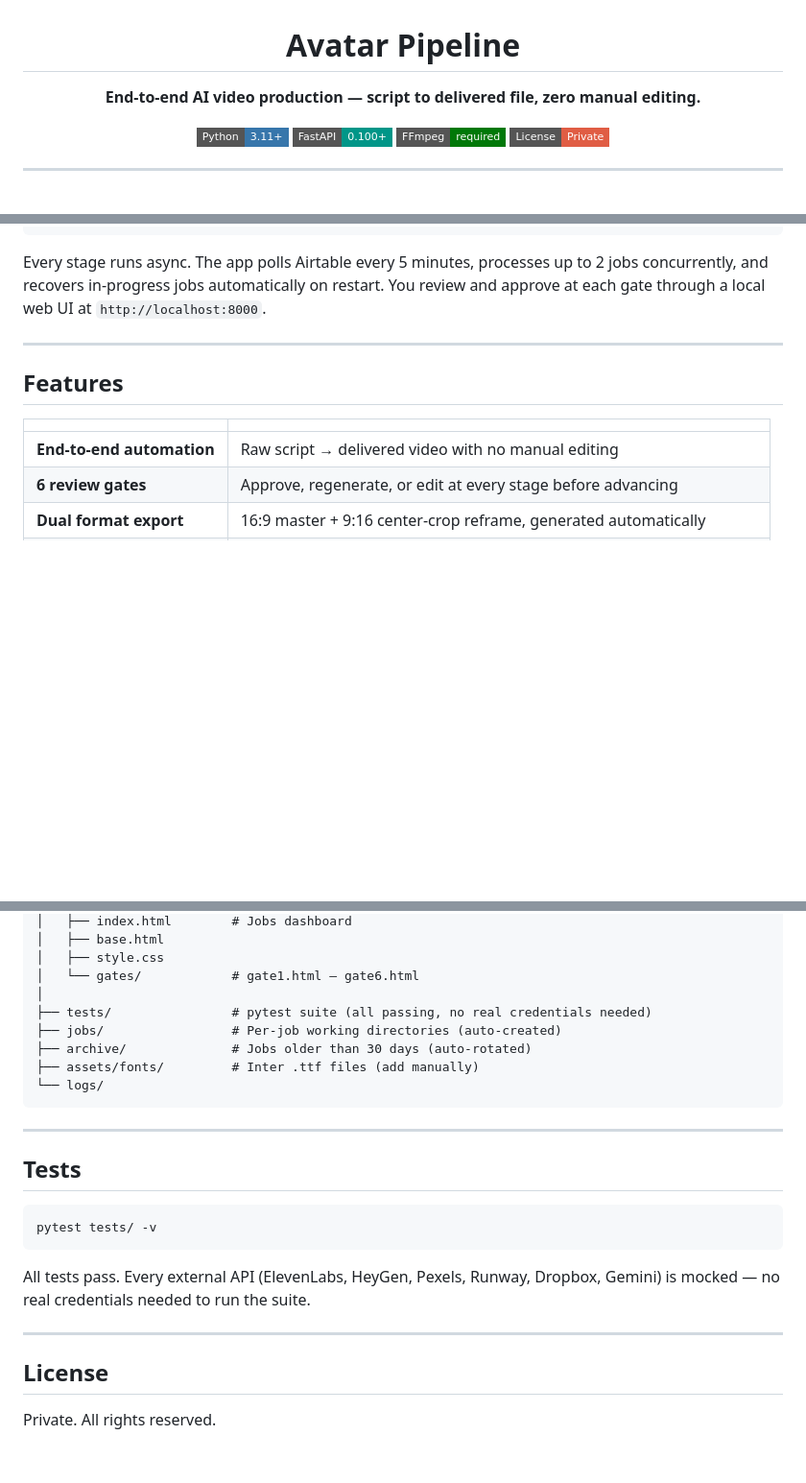
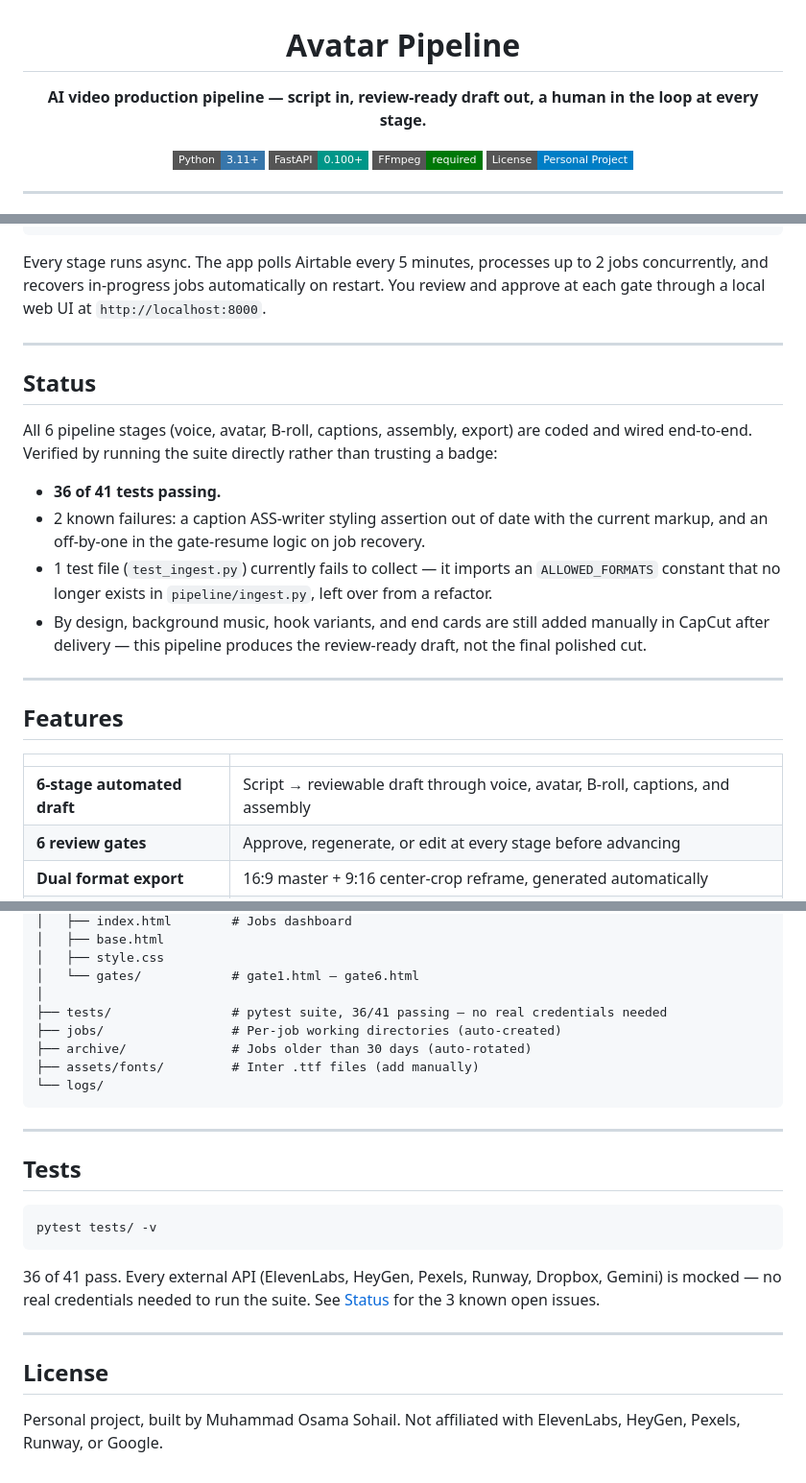
Before and after one commit to muhammadosamasohail99/avatar-pipeline, a Markdown page: README.md, 3 parts joined by grey strips. Shown at 96% size. GitHub-like rendering; badges without logos; blank space fills up the shorter version.

Commit message:
docs: correct README claims to verified state (36/41 tests, fix clone URL, fix license line)

````diff
--- a/README.md
+++ b/README.md
@@ -2,12 +2,12 @@
 
 # Avatar Pipeline
 
-**End-to-end AI video production — script to delivered file, zero manual editing.**
+**AI video production pipeline — script in, review-ready draft out, a human in the loop at every stage.**
 
 [![Python](https://img.shields.io/badge/Python-3.11+-3776AB?style=flat-square&logo=python&logoColor=white)](https://python.org)
 [![FastAPI](https://img.shields.io/badge/FastAPI-0.100+-009688?style=flat-square&logo=fastapi&logoColor=white)](https://fastapi.tiangolo.com)
 [![FFmpeg](https://img.shields.io/badge/FFmpeg-required-007808?style=flat-square&logo=ffmpeg&logoColor=white)](https://ffmpeg.org)
-[![License](https://img.shields.io/badge/License-Private-red?style=flat-square)](#license)
+[![License](https://img.shields.io/badge/License-Personal_Project-blue?style=flat-square)](#license)
 
 </div>
 
@@ -41,11 +41,22 @@ Every stage runs async. The app polls Airtable every 5 minutes, processes up to
 
 ---
 
+## Status
+
+All 6 pipeline stages (voice, avatar, B-roll, captions, assembly, export) are coded and wired end-to-end. Verified by running the suite directly rather than trusting a badge:
+
+- **36 of 41 tests passing.**
+- 2 known failures: a caption ASS-writer styling assertion out of date with the current markup, and an off-by-one in the gate-resume logic on job recovery.
+- 1 test file (`test_ingest.py`) currently fails to collect — it imports an `ALLOWED_FORMATS` constant that no longer exists in `pipeline/ingest.py`, left over from a refactor.
+- By design, background music, hook variants, and end cards are still added manually in CapCut after delivery — this pipeline produces the review-ready draft, not the final polished cut.
+
+---
+
 ## Features
 
 | | |
 |---|---|
-| **End-to-end automation** | Raw script → delivered video with no manual editing |
+| **6-stage automated draft** | Script → reviewable draft through voice, avatar, B-roll, captions, and assembly |
 | **6 review gates** | Approve, regenerate, or edit at every stage before advancing |
 | **Dual format export** | 16:9 master + 9:16 center-crop reframe, generated automatically |
 | **Smart captions** | Phrase-chunked subtitles with Gemini-powered emphasis highlighting |
@@ -229,7 +240,7 @@ avatar-pipeline/
 │   ├── style.css
 │   └── gates/            # gate1.html – gate6.html
 │
-├── tests/                # pytest suite (all passing, no real credentials needed)
+├── tests/                # pytest suite, 36/41 passing — no real credentials needed
 ├── jobs/                 # Per-job working directories (auto-created)
 ├── archive/              # Jobs older than 30 days (auto-rotated)
 ├── assets/fonts/         # Inter .ttf files (add manually)
@@ -244,10 +255,10 @@ avatar-pipeline/
 pytest tests/ -v
 ```
 
-All tests pass. Every external API (ElevenLabs, HeyGen, Pexels, Runway, Dropbox, Gemini) is mocked — no real credentials needed to run the suite.
+36 of 41 pass. Every external API (ElevenLabs, HeyGen, Pexels, Runway, Dropbox, Gemini) is mocked — no real credentials needed to run the suite. See [Status](#status) for the 3 known open issues.
 
 ---
 
 ## License
 
-Private. All rights reserved.
+Personal project, built by Muhammad Osama Sohail. Not affiliated with ElevenLabs, HeyGen, Pexels, Runway, or Google.
````
Also changed, not shown: other parts of README.md (+1 -1 lines).
